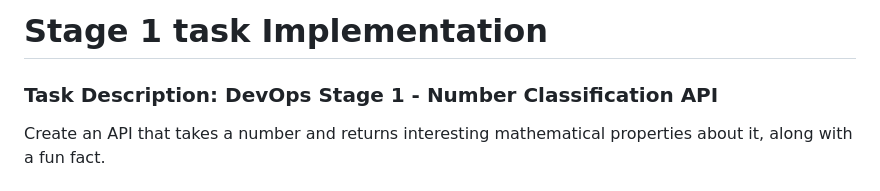
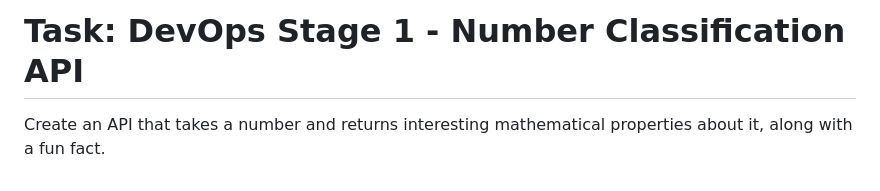
Before and after one commit to jubriledun/HNGProjects, a Markdown page: stage1/README.md, the part around the change. GitHub-like rendering.

```diff
--- a/stage1/README.md
+++ b/stage1/README.md
@@ -1,5 +1,4 @@
-# Stage 1 task Implementation
-### Task Description: DevOps Stage 1 - Number Classification API
+# Task: DevOps Stage 1 - Number Classification API
 Create an API that takes a number and returns interesting mathematical properties about it, along with a fun fact. <br> <br>
 Monitoring was also setup for the API endpoints using Uptime Kuma <br> <br>
 
```
